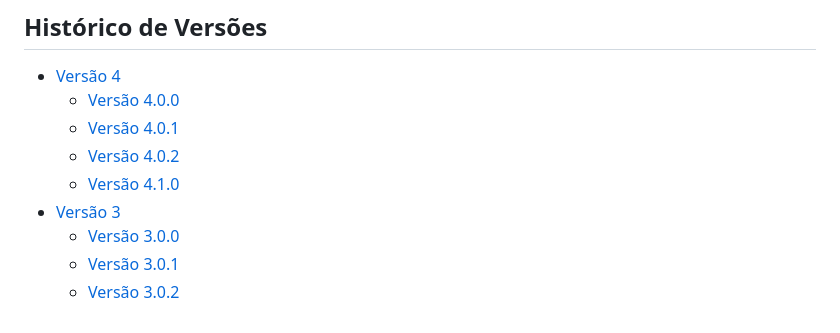
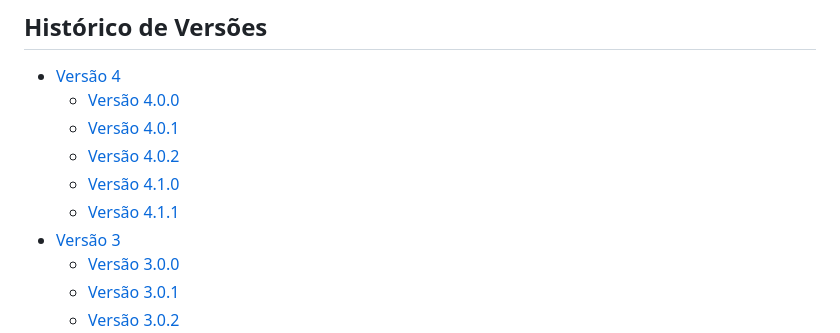
Before and after one commit to smdhc/siad-manual, a Markdown page: SUMMARY.md, the part around the change. Rendered like a GitHub page.

```diff
--- a/SUMMARY.md
+++ b/SUMMARY.md
@@ -90,6 +90,7 @@
   * [Versão 4.0.1](historico-de-versoes/versao-4/versao-4.0.1.md)
   * [Versão 4.0.2](historico-de-versoes/versao-4/versao-4.0.2.md)
   * [Versão 4.1.0](historico-de-versoes/versao-4/versao-4.1.0.md)
+  * [Versão 4.1.1](historico-de-versoes/versao-4/versao-4.1.1.md)
 * [Versão 3](historico-de-versoes/versao-3/README.md)
   * [Versão 3.0.0](historico-de-versoes/versao-3/versao-3.0.0.md)
   * [Versão 3.0.1](historico-de-versoes/versao-3/versao-3.0.1.md)
```
Also changed, not shown: historico-de-versoes/versao-4/README.md (+1 -1 lines), historico-de-versoes/versao-4/versao-4.1.1.md (added, +21 -0 lines), .gitbook/assets/image (180).png (added).
